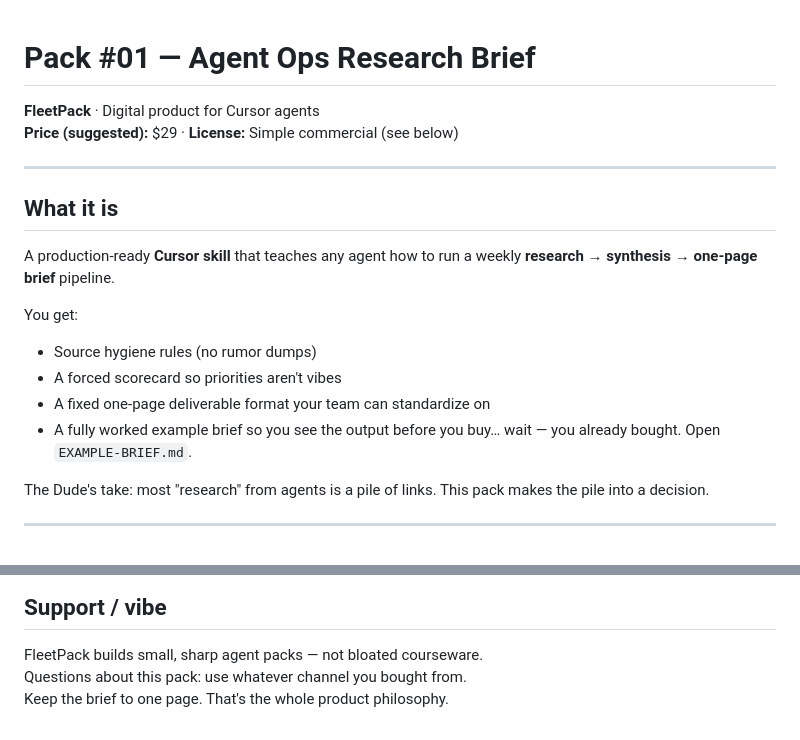
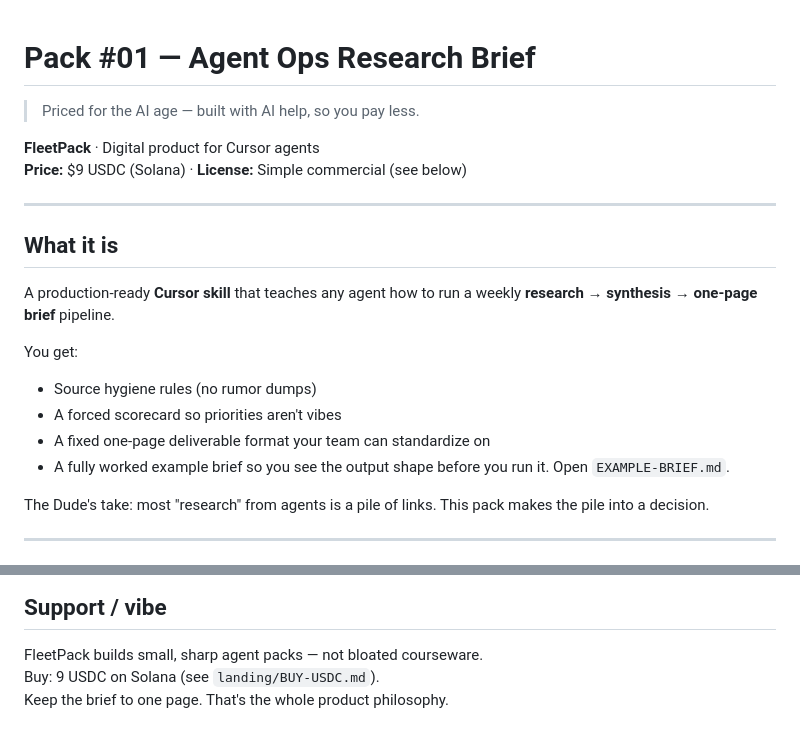
Before and after one commit to imjakezimmer32/fleetpack, a Markdown page: pack-01-agent-ops-brief/README.md, 2 parts joined by grey strips. GitHub-like rendering.

Commit message:
Fix pack README price to $9 USDC (AI-age)

```diff
--- a/pack-01-agent-ops-brief/README.md
+++ b/pack-01-agent-ops-brief/README.md
@@ -1,7 +1,9 @@
 # Pack #01 — Agent Ops Research Brief
 
+> Priced for the AI age — built with AI help, so you pay less.
+
 **FleetPack** · Digital product for Cursor agents
-**Price (suggested):** $29 · **License:** Simple commercial (see below)
+**Price:** $9 USDC (Solana) · **License:** Simple commercial (see below)
 
 ---
 
@@ -13,7 +15,7 @@ You get:
 - Source hygiene rules (no rumor dumps)
 - A forced scorecard so priorities aren't vibes
 - A fixed one-page deliverable format your team can standardize on
-- A fully worked example brief so you see the output before you buy… wait — you already bought. Open `EXAMPLE-BRIEF.md`.
+- A fully worked example brief so you see the output shape before you run it. Open `EXAMPLE-BRIEF.md`.
 
 The Dude's take: most "research" from agents is a pile of links. This pack makes the pile into a decision.
 
@@ -93,5 +95,5 @@ No warranty. Ships as-is. If it saves you an hour a week, The Dude did his job.
 ## Support / vibe
 
 FleetPack builds small, sharp agent packs — not bloated courseware.
-Questions about this pack: use whatever channel you bought from.
+Buy: 9 USDC on Solana (see `landing/BUY-USDC.md`).
 Keep the brief to one page. That's the whole product philosophy.
```
